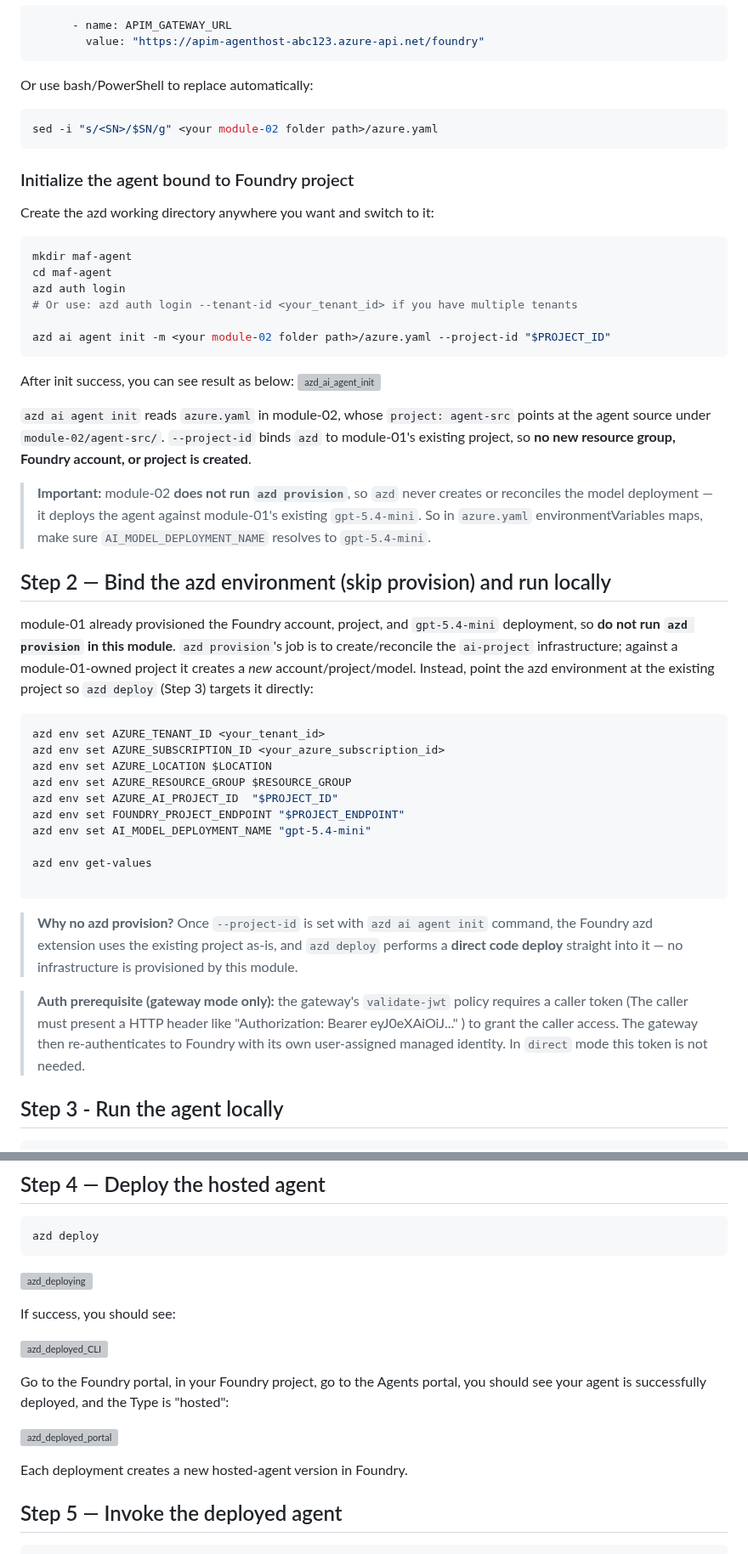
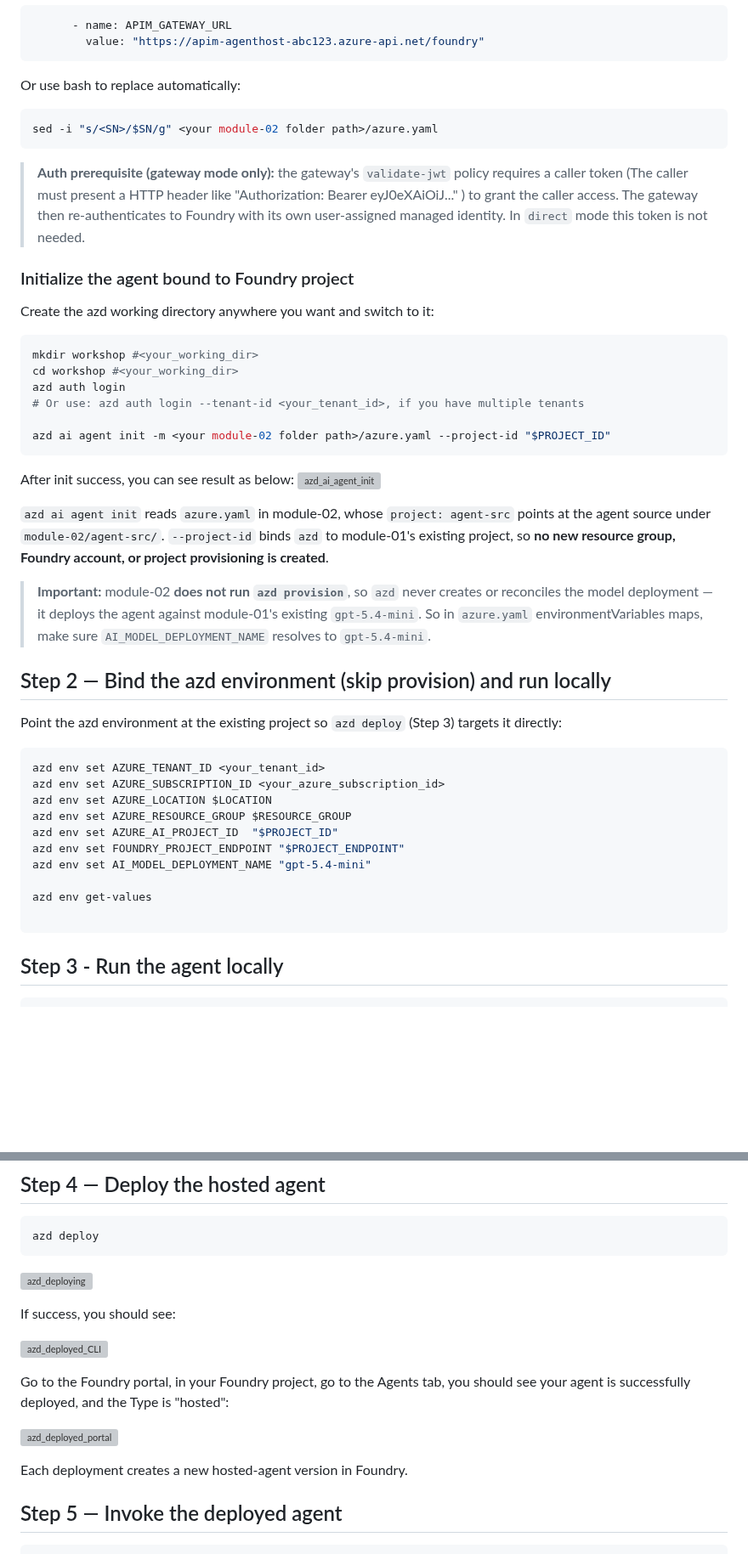
Before and after one commit to oxcp/ainotes, a Markdown page: agenthost/module-02/README.md, 2 parts joined by grey strips. Shown at 85% size. Drawn GitHub-style; blank space fills up the shorter version; grey boxes are pictures that could not be loaded.

Commit message:
Update README.md: Clarify module-02 instructions, enhance model-routing mode descriptions, and improve formatting

````diff
--- a/agenthost/module-02/README.md
+++ b/agenthost/module-02/README.md
@@ -112,34 +111,35 @@ Replace `<SN>` with your deployment suffix. For example, if `SN = "abc123"`, cha
         value: "https://apim-agenthost-abc123.azure-api.net/foundry"
 ```
 
-Or use bash/PowerShell to replace automatically:
+Or use bash to replace automatically:
 
 ```bash
 sed -i "s/<SN>/$SN/g" <your module-02 folder path>/azure.yaml
 ```
+> **Auth prerequisite (gateway mode only):** the gateway's `validate-jwt` policy requires a caller token (The caller must present a HTTP header like "Authorization: Bearer eyJ0eXAiOiJ..." ) to grant the caller access. The gateway then re-authenticates to Foundry with its own user-assigned managed identity. In `direct` mode this token is not needed.
 
 ### Initialize the agent bound to Foundry project
 
 Create the azd working directory anywhere you want and switch to it:
 
 ```bash
-mkdir maf-agent
-cd maf-agent
+mkdir workshop #<your_working_dir>
+cd workshop #<your_working_dir>
 azd auth login
-# Or use: azd auth login --tenant-id <your_tenant_id> if you have multiple tenants
+# Or use: azd auth login --tenant-id <your_tenant_id>, if you have multiple tenants
 
 azd ai agent init -m <your module-02 folder path>/azure.yaml --project-id "$PROJECT_ID"
 ```
 After init success, you can see result as below:
 ![azd_ai_agent_init](azd_ai_agent_init.png)
 
-`azd ai agent init` reads `azure.yaml` in module-02, whose `project: agent-src` points at the agent source under `module-02/agent-src/`. `--project-id` binds `azd` to module-01's existing project, so **no new resource group, Foundry account, or project is created**.
+`azd ai agent init` reads `azure.yaml` in module-02, whose `project: agent-src` points at the agent source under `module-02/agent-src/`. `--project-id` binds `azd` to module-01's existing project, so **no new resource group, Foundry account, or project provisioning is created**.
 
 > **Important:** module-02 **does not run `azd provision`**, so `azd` never creates or reconciles the model deployment — it deploys the agent against module-01's existing `gpt-5.4-mini`. So in `azure.yaml` environmentVariables maps, make sure `AI_MODEL_DEPLOYMENT_NAME` resolves to `gpt-5.4-mini`.
 
 ## Step 2 — Bind the azd environment (skip provision) and run locally
 
-module-01 already provisioned the Foundry account, project, and `gpt-5.4-mini` deployment, so **do not run `azd provision` in this module**. `azd provision`'s job is to create/reconcile the `ai-project` infrastructure; against a module-01-owned project it creates a *new* account/project/model. Instead, point the azd environment at the existing project so `azd deploy` (Step 3) targets it directly:
+Point the azd environment at the existing project so `azd deploy` (Step 3) targets it directly:
 
 ```bash
 azd env set AZURE_TENANT_ID <your_tenant_id>
@@ -153,10 +153,6 @@ azd env set AI_MODEL_DEPLOYMENT_NAME "gpt-5.4-mini"
 azd env get-values
 
 ```
-
-> **Why no azd provision?** Once `--project-id` is set with `azd ai agent init` command, the Foundry azd extension uses the existing project as-is, and `azd deploy` performs a **direct code deploy** straight into it — no infrastructure is provisioned by this module.
-
-> **Auth prerequisite (gateway mode only):** the gateway's `validate-jwt` policy requires a caller token (The caller must present a HTTP header like "Authorization: Bearer eyJ0eXAiOiJ..." ) to grant the caller access. The gateway then re-authenticates to Foundry with its own user-assigned managed identity. In `direct` mode this token is not needed.
 
 ## Step 3 - Run the agent locally
 
@@ -186,11 +182,12 @@ If success, you should see:
 
 ![azd_deployed_CLI](azd_deployed_CLI.png)
 
-Go to the Foundry portal, in your Foundry project, go to the Agents portal, you should see your agent is successfully deployed, and the Type is "hosted":
+Go to the Foundry portal, in your Foundry project, go to the Agents tab, you should see your agent is successfully deployed, and the Type is "hosted":
 
 ![azd_deployed_portal](azd_deployed_portal.png)
 
 Each deployment creates a new hosted-agent version in Foundry.
+
 ## Step 5 — Invoke the deployed agent
 
 ```bash
````
Also changed, not shown: other parts of agenthost/module-02/README.md (+8 -8 lines).
